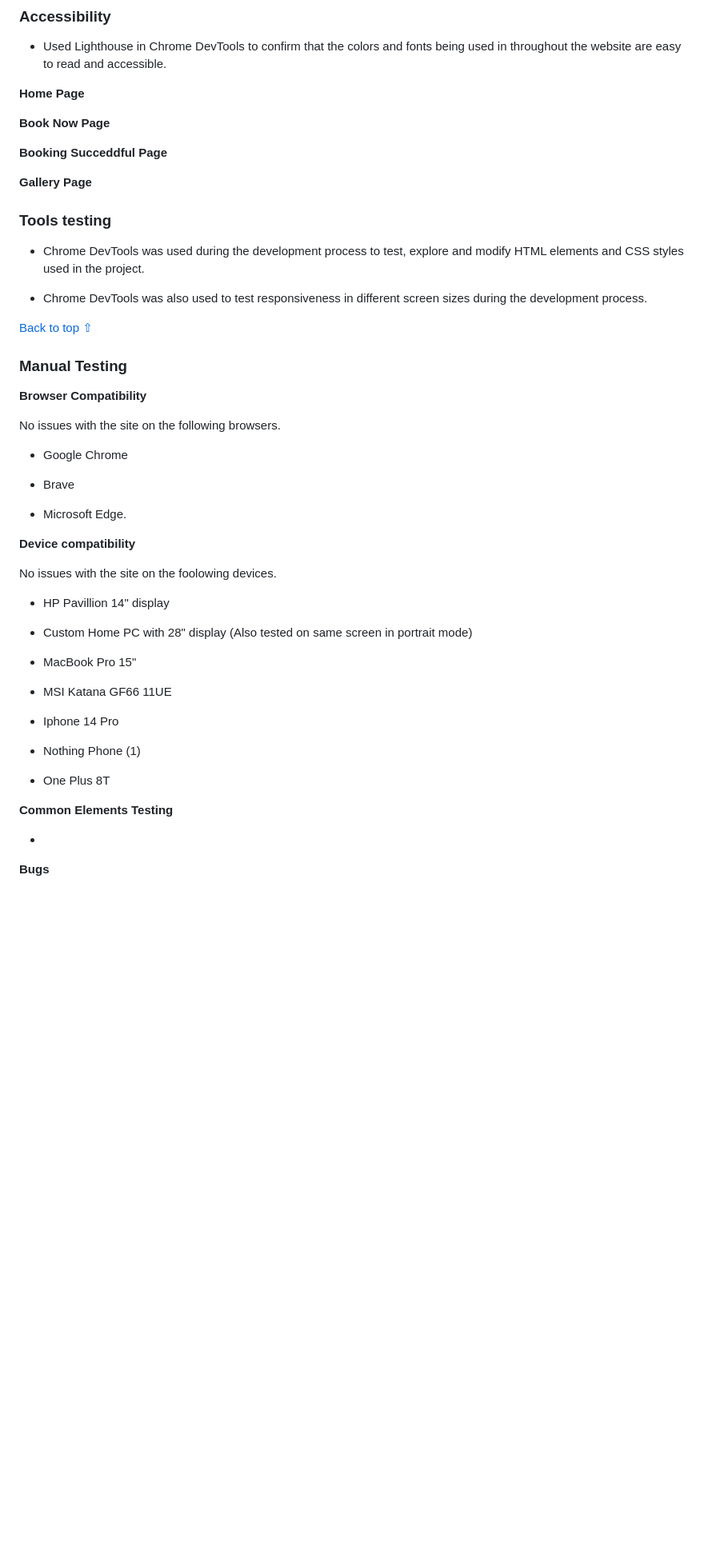
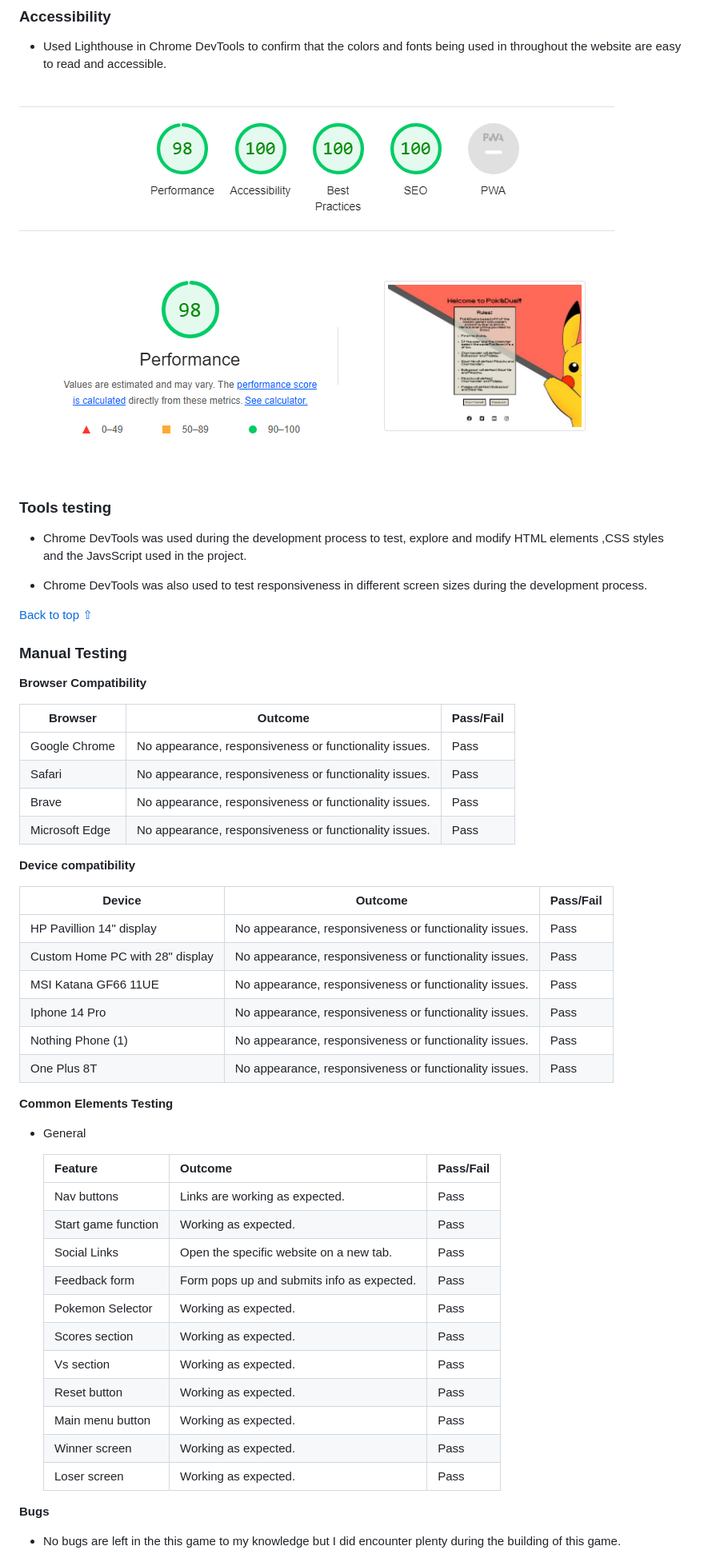
Before and after one commit to JKirkby95/rock-paper-scissors-pokemon, a Markdown page: README.md, the part around one of its changes. Shown at 80% size. Drawn GitHub-style; pictures changed too: assets/images/lighthouse_pokeduel.png (added); blank space fills up the shorter version.

Commit message:
final content added to README

```diff
--- a/README.md
+++ b/README.md
@@ -283,25 +329,11 @@ W3C Markup Validator also found an error where I had misspelled "class" as "clas
 
 - Used Lighthouse in Chrome DevTools to confirm that the colors and fonts being used in throughout the website are easy to read and accessible.
 
-**Home Page**
-
-
-
-**Book Now Page**
-
-
-
-**Booking Succeddful Page**
-
-
-
-**Gallery Page**
-
-
+![lighthouse](assets/images/lighthouse_pokeduel.png)
 
 ### Tools testing
 
-- Chrome DevTools was used during the development process to test, explore and modify HTML elements and CSS styles used in the project.
+- Chrome DevTools was used during the development process to test, explore and modify HTML elements ,CSS styles and the JavsScript used in the project.
 
 - Chrome DevTools was also used to test responsiveness in different screen sizes during the development process.
 
@@ -311,36 +343,43 @@ W3C Markup Validator also found an error where I had misspelled "class" as "clas
 
 **Browser Compatibility**
 
-No issues with the site on the following browsers.
-
-- Google Chrome
-
-- Brave
-
-- Microsoft Edge.
+Browser | Outcome | Pass/Fail
+--- | --- | ---
+Google Chrome | No appearance, responsiveness or functionality issues.| Pass
+Safari | No appearance, responsiveness or functionality issues. | Pass
+Brave | No appearance, responsiveness or functionality issues. | Pass
+Microsoft Edge | No appearance, responsiveness or functionality issues. | Pass
 
 **Device compatibility**
 
-No issues with the site on the foolowing devices.
-
-- HP Pavillion 14" display
-
-- Custom Home PC with 28" display (Also tested on same screen in portrait mode)
-
-- MacBook Pro 15"
-
-- MSI Katana GF66 11UE
-
-- Iphone 14 Pro
-
-- Nothing Phone (1)
-
-- One Plus 8T
+Device | Outcome | Pass/Fail
+--- | --- | ---
+HP Pavillion 14" display | No appearance, responsiveness or functionality issues. | Pass
+Custom Home PC with 28" display  | No appearance, responsiveness or functionality issues. | Pass
+MSI Katana GF66 11UE | No appearance, responsiveness or functionality issues. | Pass
+Iphone 14 Pro | No appearance, responsiveness or functionality issues. | Pass
+Nothing Phone (1) | No appearance, responsiveness or functionality issues. | Pass
+One Plus 8T| No appearance, responsiveness or functionality issues. | Pass
 
 **Common Elements Testing**
 
--
+- General
+
+    Feature | Outcome | Pass/Fail
+    --- | --- | ---
+    Nav buttons |  Links are working as expected. | Pass
+    Start game function | Working as expected. | Pass
+    Social Links | Open the specific website on a new tab. | Pass
+    Feedback form | Form pops up and submits info as expected. | Pass
+    Pokemon Selector | Working as expected. | Pass
+    Scores section | Working as expected. | Pass
+    Vs section | Working as expected. | Pass
+    Reset button | Working as expected. | Pass
+    Main menu button | Working as expected. | Pass
+    Winner screen | Working as expected. | Pass
+    Loser screen | Working as expected. | Pass
 
 **Bugs**
 
+* No bugs are left in the this game to my knowledge but I did encounter plenty during the building of this game.
 
```
Also changed, not shown: other parts of README.md (+88 -21 lines), assets/images/favicon_pokeduel.png (added), assets/images/file-path-error.png (added), assets/images/game_screen_pokeduel.png (added), assets/images/home_pokeduel.png (added), assets/images/js_hint__pokeduel.png (added), 2 other files.
